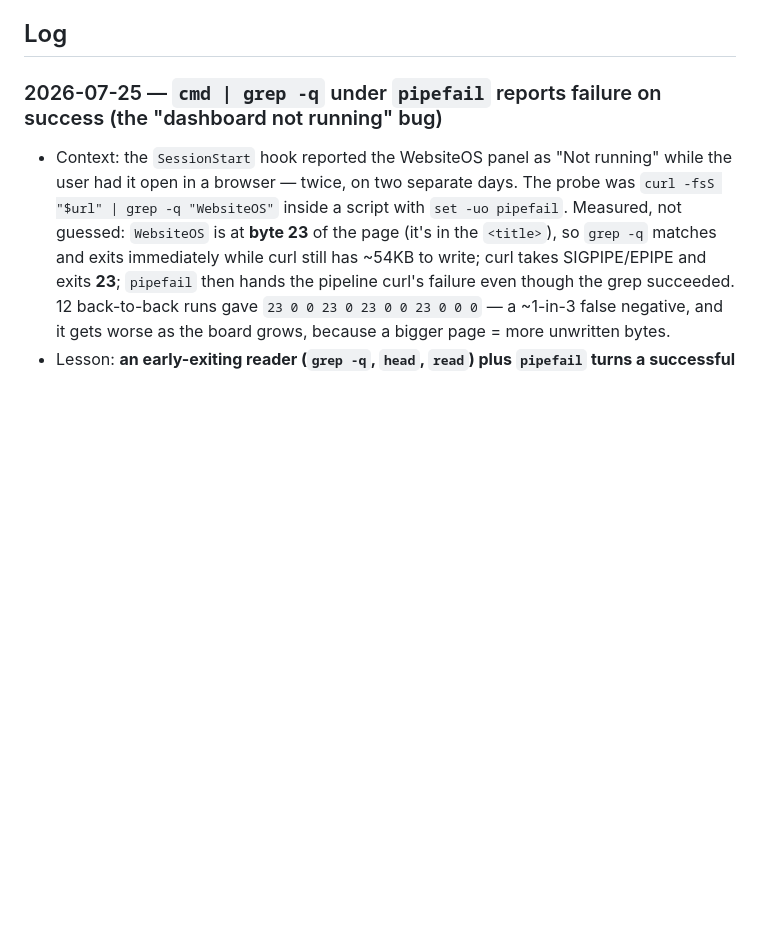
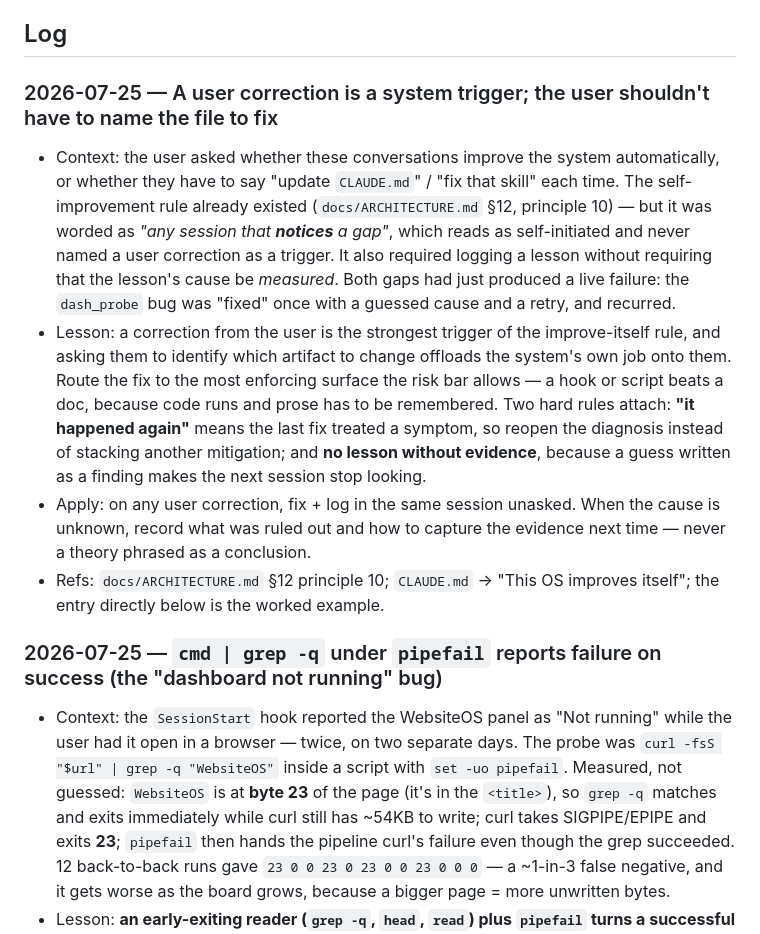
Before and after one commit to n333k0/hikari-studio-demo, a Markdown page: docs/project-lessons.md, the part around the change. Drawn GitHub-style; blank space fills up the shorter version.

```diff
--- a/docs/project-lessons.md
+++ b/docs/project-lessons.md
@@ -19,6 +19,31 @@ Promote anything structural into the right home doc too:
 - A bug not to repeat → known-regressions.md.
 
 ## Log
+
+### 2026-07-25 — A user correction is a system trigger; the user shouldn't have to name the file to fix
+- Context: the user asked whether these conversations improve the system
+  automatically, or whether they have to say "update `CLAUDE.md`" / "fix that
+  skill" each time. The self-improvement rule already existed
+  (`docs/ARCHITECTURE.md` §12, principle 10) — but it was worded as *"any
+  session that **notices** a gap"*, which reads as self-initiated and never
+  named a user correction as a trigger. It also required logging a lesson
+  without requiring that the lesson's cause be *measured*. Both gaps had just
+  produced a live failure: the `dash_probe` bug was "fixed" once with a
+  guessed cause and a retry, and recurred.
+- Lesson: a correction from the user is the strongest trigger of the
+  improve-itself rule, and asking them to identify which artifact to change
+  offloads the system's own job onto them. Route the fix to the most
+  enforcing surface the risk bar allows — a hook or script beats a doc,
+  because code runs and prose has to be remembered. Two hard rules attach:
+  **"it happened again"** means the last fix treated a symptom, so reopen the
+  diagnosis instead of stacking another mitigation; and **no lesson without
+  evidence**, because a guess written as a finding makes the next session
+  stop looking.
+- Apply: on any user correction, fix + log in the same session unasked. When
+  the cause is unknown, record what was ruled out and how to capture the
+  evidence next time — never a theory phrased as a conclusion.
+- Refs: `docs/ARCHITECTURE.md` §12 principle 10; `CLAUDE.md` → "This OS
+  improves itself"; the entry directly below is the worked example.
 
 ### 2026-07-25 — `cmd | grep -q` under `pipefail` reports failure on success (the "dashboard not running" bug)
 - Context: the `SessionStart` hook reported the WebsiteOS panel as "Not
```
Also changed, not shown: CLAUDE.md (+12 -0 lines), docs/ARCHITECTURE.md (+22 -0 lines).
